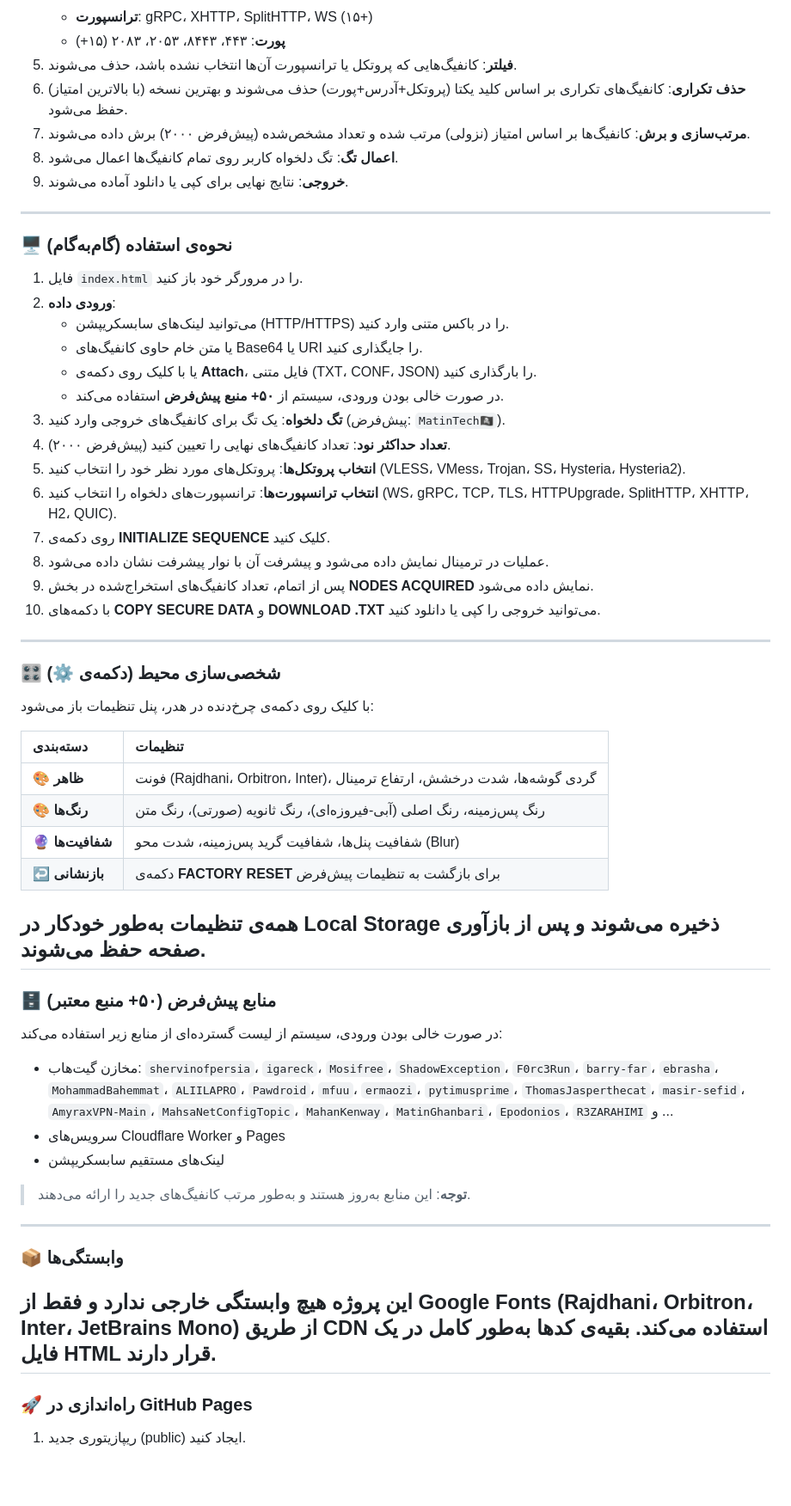
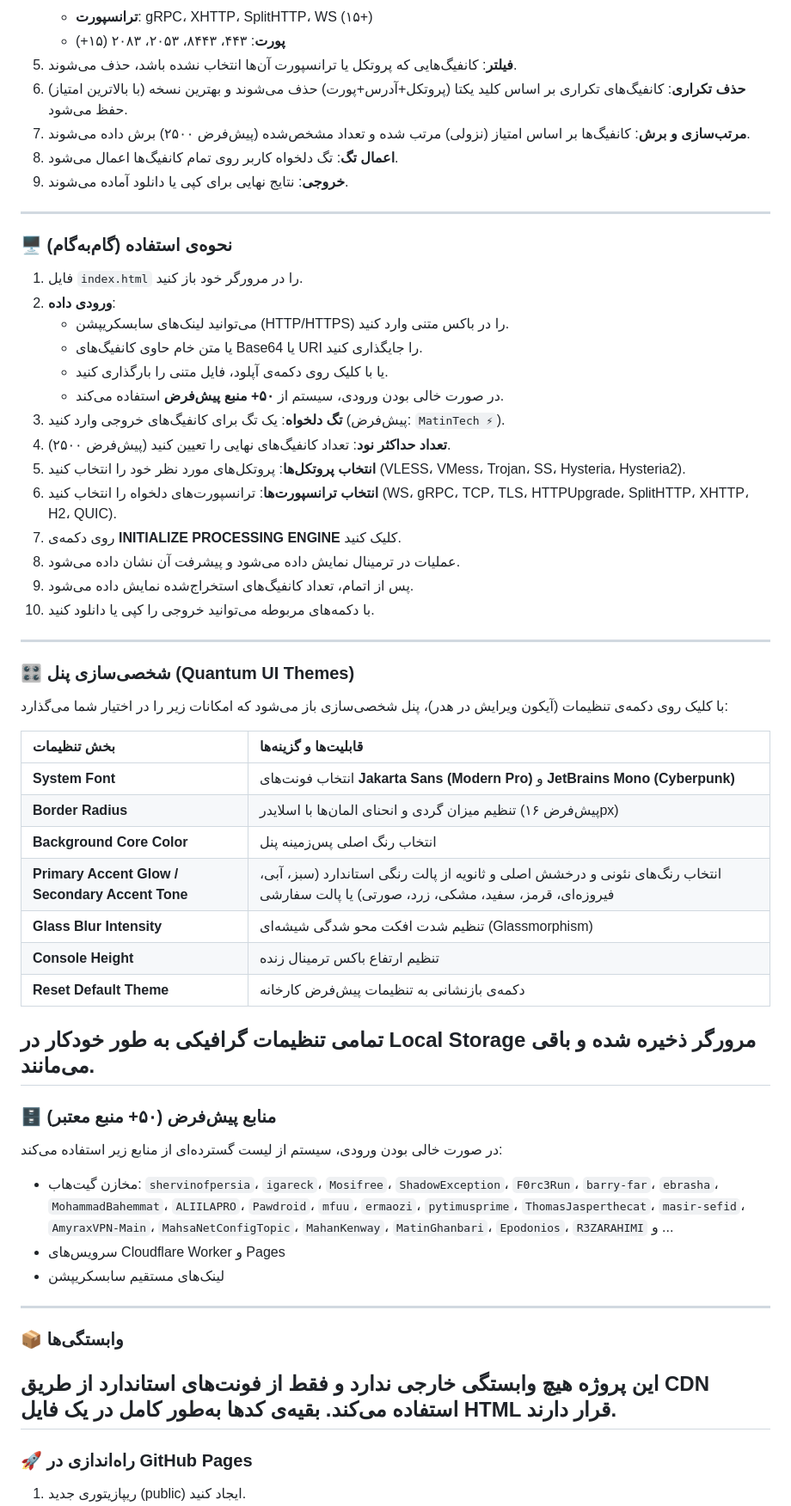
Before and after one commit to matinejlali5-cell/Matin-Tech, a Markdown page: README.md, the part around one of its changes. Shown at 86% size. Rendered like a GitHub page; blank space fills up the shorter version.

```diff
--- a/README.md
+++ b/README.md
@@ -76,7 +76,7 @@
    - **پورت**: ۴۴۳، ۸۴۴۳، ۲۰۵۳، ۲۰۸۳ (۱۵+)
 5. **فیلتر**: کانفیگ‌هایی که پروتکل یا ترانسپورت آن‌ها انتخاب نشده باشد، حذف می‌شوند.
 6. **حذف تکراری**: کانفیگ‌های تکراری بر اساس کلید یکتا (پروتکل+آدرس+پورت) حذف می‌شوند و بهترین نسخه (با بالاترین امتیاز) حفظ می‌شود.
-7. **مرتب‌سازی و برش**: کانفیگ‌ها بر اساس امتیاز (نزولی) مرتب شده و تعداد مشخص‌شده (پیش‌فرض ۲۰۰۰) برش داده می‌شوند.
+7. **مرتب‌سازی و برش**: کانفیگ‌ها بر اساس امتیاز (نزولی) مرتب شده و تعداد مشخص‌شده (پیش‌فرض ۲۵۰۰) برش داده می‌شوند.
 8. **اعمال تگ**: تگ دلخواه کاربر روی تمام کانفیگ‌ها اعمال می‌شود.
 9. **خروجی**: نتایج نهایی برای کپی یا دانلود آماده می‌شوند.
 ---
@@ -85,38 +85,40 @@
 2. **ورودی داده**:
    - می‌توانید لینک‌های سابسکریپشن (HTTP/HTTPS) را در باکس متنی وارد کنید.
    - یا متن خام حاوی کانفیگ‌های Base64 یا URI را جایگذاری کنید.
-   - یا با کلیک روی دکمه‌ی **Attach**، فایل متنی (TXT، CONF، JSON) را بارگذاری کنید.
+   - یا با کلیک روی دکمه‌ی آپلود، فایل متنی را بارگذاری کنید.
    - در صورت خالی بودن ورودی، سیستم از **۵۰+ منبع پیش‌فرض** استفاده می‌کند.
-3. **تگ دلخواه**: یک تگ برای کانفیگ‌های خروجی وارد کنید (پیش‌فرض: `MatinTech🏴‍☠️`).
-4. **تعداد حداکثر نود**: تعداد کانفیگ‌های نهایی را تعیین کنید (پیش‌فرض ۲۰۰۰).
+3. **تگ دلخواه**: یک تگ برای کانفیگ‌های خروجی وارد کنید (پیش‌فرض: `MatinTech ⚡`).
+4. **تعداد حداکثر نود**: تعداد کانفیگ‌های نهایی را تعیین کنید (پیش‌فرض ۲۵۰۰).
 5. **انتخاب پروتکل‌ها**: پروتکل‌های مورد نظر خود را انتخاب کنید (VLESS، VMess، Trojan، SS، Hysteria، Hysteria2).
 6. **انتخاب ترانسپورت‌ها**: ترانسپورت‌های دلخواه را انتخاب کنید (WS، gRPC، TCP، TLS، HTTPUpgrade، SplitHTTP، XHTTP، H2، QUIC).
-7. روی دکمه‌ی **INITIALIZE SEQUENCE** کلیک کنید.
-8. عملیات در ترمینال نمایش داده می‌شود و پیشرفت آن با نوار پیشرفت نشان داده می‌شود.
-9. پس از اتمام، تعداد کانفیگ‌های استخراج‌شده در بخش **NODES ACQUIRED** نمایش داده می‌شود.
-10. با دکمه‌های **COPY SECURE DATA** و **DOWNLOAD .TXT** می‌توانید خروجی را کپی یا دانلود کنید.
+7. روی دکمه‌ی **INITIALIZE PROCESSING ENGINE** کلیک کنید.
+8. عملیات در ترمینال نمایش داده می‌شود و پیشرفت آن نشان داده می‌شود.
+9. پس از اتمام، تعداد کانفیگ‌های استخراج‌شده نمایش داده می‌شود.
+10. با دکمه‌های مربوطه می‌توانید خروجی را کپی یا دانلود کنید.
 ---
-### 🎛️ شخصی‌سازی محیط (دکمه‌ی ⚙️)
-با کلیک روی دکمه‌ی چرخ‌دنده در هدر، پنل تنظیمات باز می‌شود:
+### 🎛️ شخصی‌سازی پنل (Quantum UI Themes)
+با کلیک روی دکمه‌ی تنظیمات (آیکون ویرایش در هدر)، پنل شخصی‌سازی باز می‌شود که امکانات زیر را در اختیار شما می‌گذارد:
 
-| دسته‌بندی | تنظیمات |
+| بخش تنظیمات | قابلیت‌ها و گزینه‌ها |
 | :--- | :--- |
-| **🎨 ظاهر** | فونت (Rajdhani، Orbitron، Inter)، گردی گوشه‌ها، شدت درخشش، ارتفاع ترمینال |
-| **🎨 رنگ‌ها** | رنگ پس‌زمینه، رنگ اصلی (آبی-فیروزه‌ای)، رنگ ثانویه (صورتی)، رنگ متن |
-| **🔮 شفافیت‌ها** | شفافیت پنل‌ها، شفافیت گرید پس‌زمینه، شدت محو (Blur) |
-| **↩️ بازنشانی** | دکمه‌ی **FACTORY RESET** برای بازگشت به تنظیمات پیش‌فرض |
+| **System Font** | انتخاب فونت‌های **Jakarta Sans (Modern Pro)** و **JetBrains Mono (Cyberpunk)** |
+| **Border Radius** | تنظیم میزان گردی و انحنای المان‌ها با اسلایدر (پیش‌فرض ۱۶px) |
+| **Background Core Color** | انتخاب رنگ اصلی پس‌زمینه پنل |
+| **Primary Accent Glow / Secondary Accent Tone** | انتخاب رنگ‌های نئونی و درخشش اصلی و ثانویه از پالت رنگی استاندارد (سبز، آبی، فیروزه‌ای، قرمز، سفید، مشکی، زرد، صورتی) یا پالت سفارشی |
+| **Glass Blur Intensity** | تنظیم شدت افکت محو شدگی شیشه‌ای (Glassmorphism) |
+| **Console Height** | تنظیم ارتفاع باکس ترمینال زنده |
+| **Reset Default Theme** | دکمه‌ی بازنشانی به تنظیمات پیش‌فرض کارخانه |
 
-همه‌ی تنظیمات به‌طور خودکار در **Local Storage** ذخیره می‌شوند و پس از بازآوری صفحه حفظ می‌شوند.
+تمامی تنظیمات گرافیکی به طور خودکار در **Local Storage** مرورگر ذخیره شده و باقی می‌مانند.
 ---
 ### 🗄️ منابع پیش‌فرض (۵۰+ منبع معتبر)
 در صورت خالی بودن ورودی، سیستم از لیست گسترده‌ای از منابع زیر استفاده می‌کند:
 - مخازن گیت‌هاب: `shervinofpersia`، `igareck`، `Mosifree`، `ShadowException`، `F0rc3Run`، `barry-far`، `ebrasha`، `MohammadBahemmat`، `ALIILAPRO`، `Pawdroid`، `mfuu`، `ermaozi`، `pytimusprime`، `ThomasJasperthecat`، `masir-sefid`، `AmyraxVPN-Main`، `MahsaNetConfigTopic`، `MahanKenway`، `MatinGhanbari`، `Epodonios`، `R3ZARAHIMI` و ...
 - سرویس‌های Cloudflare Worker و Pages
 - لینک‌های مستقیم سابسکریپشن
-> **توجه**: این منابع به‌روز هستند و به‌طور مرتب کانفیگ‌های جدید را ارائه می‌دهند.
 ---
 ### 📦 وابستگی‌ها
-این پروژه **هیچ وابستگی خارجی** ندارد و فقط از **Google Fonts** (Rajdhani، Orbitron، Inter، JetBrains Mono) از طریق CDN استفاده می‌کند. بقیه‌ی کدها به‌طور کامل در یک فایل HTML قرار دارند.
+این پروژه **هیچ وابستگی خارجی** ندارد و فقط از فونت‌های استاندارد از طریق CDN استفاده می‌کند. بقیه‌ی کدها به‌طور کامل در یک فایل HTML قرار دارند.
 ---
 ### 🚀 راه‌اندازی در GitHub Pages
 1. ریپازیتوری جدید (public) ایجاد کنید.
```
Also changed, not shown: other parts of README.md (+23 -21 lines).
